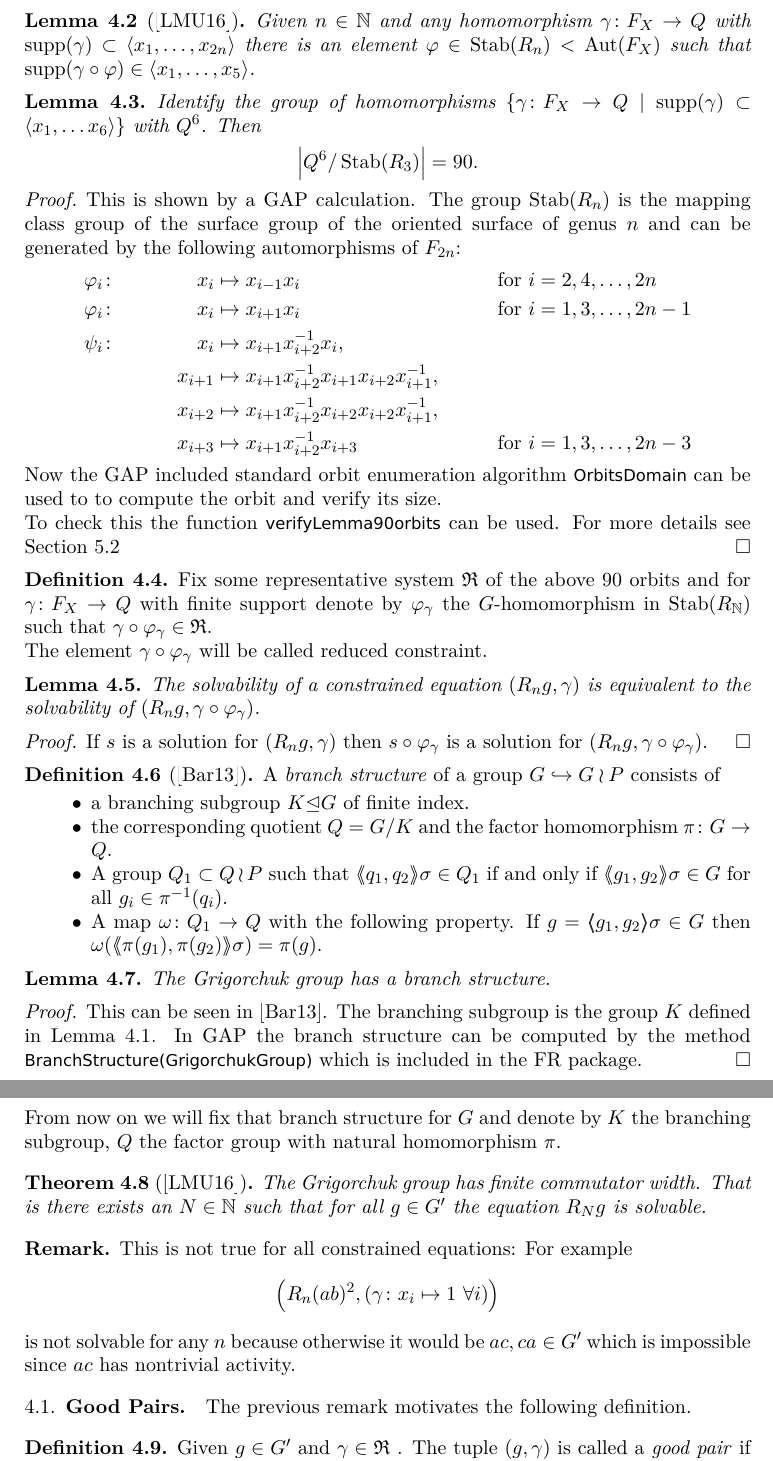
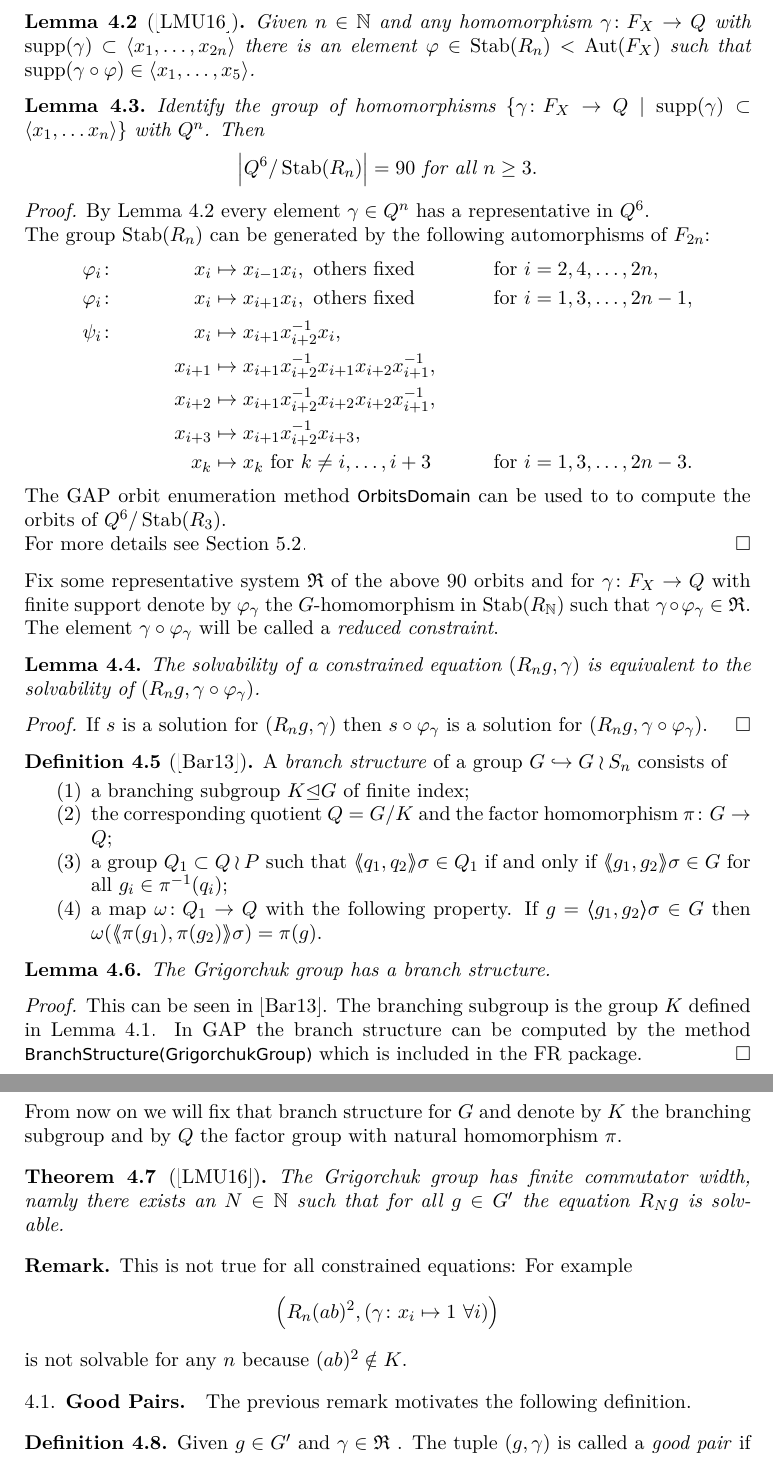
Before and after one commit to ThGroth/gap-equations, a LaTeX paper (CommutatorWidthGrigorchuk.tex): two parts of pages 6 and 7 of 18, joined at a grey line, cut so that both start at the same text. Compiled offline with pdfLaTeX.

Commit message:
Updated with respect to comments up to branch structure.

```diff
--- a/CommutatorWidthGrigorchuk.tex
+++ b/CommutatorWidthGrigorchuk.tex
@@ -416,34 +416,38 @@ The Grigorchuk group is regular branched with branching subgroup
  there is an element $\varphi \in \Stab(R_n)<\Aut(F_X)$ such that $\supp(\gamma\circ\varphi) \in \left<x_1,\ldots,x_5\right>$.
 \end{lem}
 \begin{lem}\label{lem:90Constraints}
- Identify the group of homomorphisms $\{\gamma \colon F_X \to Q \mid \supp(\gamma) \subset \left<x_1,\ldots x_6\right>\}$ with $Q^6$.
- Then \[\left|\RNK{Q^6}{\Stab(R_3)}\right|=90.\]
+ Identify the group of homomorphisms $\{\gamma \colon F_X \to Q \mid \supp(\gamma) \subset \left<x_1,\ldots x_n\right>\}$ with $Q^n$.
+ Then \[\left|\RNK{Q^6}{\Stab(R_n)}\right|=90 \text{ for all } n\geq 3	.\]
 \end{lem}
 \begin{proof}
 %TODO Reference for the generators of the mcg.
- This is shown by a GAP calculation. The group $\Stab(R_n)$ is the mapping class group
- of the surface group of the oriented surface of genus $n$ and can be generated by the
+By Lemma \ref{lem:finitelyManyConstraints} every element $\gamma\in Q^n$ has a representative in $Q^6$.
+
+ The group $\Stab(R_n)$ can be generated by the
  following automorphisms of $F_{2n}$:
  \begin{align*}
-  \varphi_i&\colon& x_i&\mapsto x_{i-1}x_i & \textup{for }&i=2,4,\ldots,2n \\
-  \varphi_i&\colon&x_i&\mapsto x_{i+1}x_i & \textup{for }&i=1,3,\ldots,2n-1 \\
+  \varphi_i&\colon& x_i&\mapsto x_{i-1}x_i, \textup{ others fixed} & \textup{for }&i=2,4,\ldots,2n , \\
+  \varphi_i&\colon&x_i&\mapsto x_{i+1}x_i, \textup{ others fixed} & \textup{for }&i=1,3,\ldots,2n-1 ,\\
   \psi_i&\colon&x_i&\mapsto x_{i+1}x_{i+2}^{-1}x_i, && \\
   &&x_{i+1}&\mapsto x_{i+1}x_{i+2}^{-1}x_{i+1}x_{i+2}x_{i+1}^{-1}, && \\
   &&x_{i+2}&\mapsto x_{i+1}x_{i+2}^{-1}x_{i+2}x_{i+2}x_{i+1}^{-1}, && \\
-  &&x_{i+3}&\mapsto x_{i+1}x_{i+2}^{-1}x_{i+3}& \textup{for }&i=1,3,\ldots,2n-3
+  &&x_{i+3}&\mapsto x_{i+1}x_{i+2}^{-1}x_{i+3},&&\\
+  &&x_k &\mapsto x_k \textup{ for } k\neq i,\ldots,i+3 & \textup{for }&i=1,3,\ldots,2n-3 .
  \end{align*}
- Now the GAP included standard orbit enumeration algorithm \gapinline{OrbitsDomain} can be used to
- to compute the orbit and verify its size.
+ The GAP orbit enumeration method \gapinline{OrbitsDomain} can be used to
+ to compute the orbits of $\RNK{Q^6}{\Stab(R_3)}$.
 
- To check this the function \gapinline{verifyLemma90orbits}
- can be used. For more details see Section \ref{sec:gap_details}
+ %To check this the function \gapinline{verifyLemma90orbits}
+ %can be used.
+ For more details see Section \ref{sec:gap_details}.
 \end{proof}
-\begin{defi}
+%\begin{defi}
+%TODO couldn't read remark what there should be instead of definition.
  Fix some representative system $\Red$ of the above $90$ orbits and for
  $\gamma \colon F_X \to Q$ with finite support denote by $\varphi_\gamma$ the $G$-homomorphism in $\Stab(R_\NN)$ such that $\gamma\circ \varphi_\gamma \in \Red$.
 
- The element $\gamma \circ \varphi_\gamma$ will be called reduced constraint.
-\end{defi}
+ The element $\gamma \circ \varphi_\gamma$ will be called a \emph{reduced constraint}.
+%\end{defi}
 
 \begin{lem} \label{lem:solvabilityWithReducedConstraint}
  The solvability of a constrained equation $(R_n g,\gamma)$ is equivalent to the solvability of $(R_n g,\gamma\circ \varphi_\gamma)$.
@@ -455,13 +459,13 @@ The Grigorchuk group is regular branched with branching subgroup
 
 
 \begin{defi}[\cite{Bartholdi:RepresentationZetaFunctions}]
-A \emph{branch structure} of a group $G\hookrightarrow G \wr P$ consists of
-\begin{itemize}
- \item a branching subgroup $K\normal G$ of finite index.
- \item the corresponding quotient $Q=\RNK{G}{K}$ and the factor homomorphism $\pi\colon G \to Q$.
- \item A group $Q_1 \subset Q \wr P$ such that $\pair{q_1,q_2}\sigma\in Q_1$ if and only if $\pair{g_1,g_2}\sigma \in G$ for all $g_i \in \pi^{-1}(q_i)$.
- \item A map $\omega\colon Q_1 \to Q$ with the following property. If $g=\pair{g_1,g_2}\sigma \in G$ then $\omega(\pair{\pi(g_1),\pi(g_2)}\sigma) = \pi(g)$.
-\end{itemize}
+A \emph{branch structure} of a group $G\hookrightarrow G \wr S_n$ consists of
+\begin{enumerate}
+ \item a branching subgroup $K\normal G$ of finite index;
+ \item the corresponding quotient $Q=\RNK{G}{K}$ and the factor homomorphism $\pi\colon G \to Q$;
+ \item a group $Q_1 \subset Q \wr P$ such that $\pair{q_1,q_2}\sigma\in Q_1$ if and only if $\pair{g_1,g_2}\sigma \in G$ for all $g_i \in \pi^{-1}(q_i)$;
+ \item a map $\omega\colon Q_1 \to Q$ with the following property. If $g=\pair{g_1,g_2}\sigma \in G$ then $\omega(\pair{\pi(g_1),\pi(g_2)}\sigma) = \pi(g)$.
+\end{enumerate}
 \end{defi}
 \begin{lem}
  The Grigorchuk group has a branch structure.
@@ -471,17 +475,17 @@ A \emph{branch structure} of a group $G\hookrightarrow G \wr P$ consists of
  The branching subgroup is the group $K$ defined in Lemma \ref{lem:subgroupK}. In GAP the branch structure can be computed
  by the method \gapinline{BranchStructure(GrigorchukGroup)} which is included in the FR package.
 \end{proof}
-From now on we will fix that branch structure for $G$ and denote by $K$ the branching subgroup, $Q$ the factor group with natural homomorphism $\pi$.
+From now on we will fix that branch structure for $G$ and denote by $K$ the branching subgroup and by $Q$ the factor group with natural homomorphism $\pi$.
 
+%TODO Inserted remarks till here.
 \begin{thm}[\cite{Lysenok:QudraticEquationsInGrig}]\label{IgorsThm}
- The Grigorchuk group has finite commutator width. That is
+ The Grigorchuk group has finite commutator width, namly
  there exists an $N\in\NN$ such that for all $g\in G'$ the equation $R_Ng$ is solvable.
 \end{thm}
 \begin{re}
  This is not true for all constrained equations: For example
  \[\left(R_n(ab)^2,(\gamma\colon x_i\mapsto 1\ \forall i)\right)\]
- is not solvable for any $n$ because otherwise it would be $ac,ca\in G'$
- which is impossible since $ac$ has nontrivial activity.
+ is not solvable for any $n$ because $(ab)^2\notin K$.
 \end{re}
 
 \subsection{Good Pairs}\label{sec:good_pairs}
```
